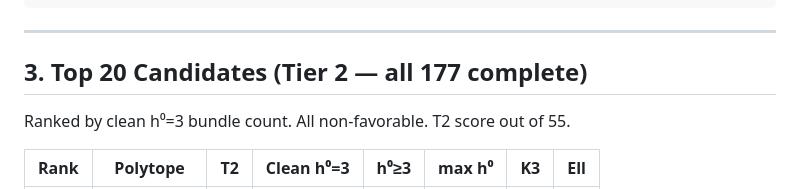
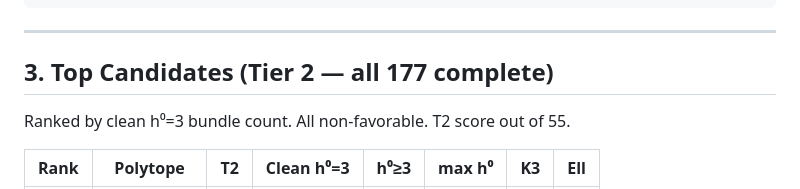
Before and after one commit to sethc5/cytools_project, a Markdown page: CATALOGUE.md, the part around the change. GitHub-like rendering.

```diff
--- a/CATALOGUE.md
+++ b/CATALOGUE.md
@@ -65,7 +65,7 @@
 
 ---
 
-## 3. Top 20 Candidates (Tier 2 — all 177 complete)
+## 3. Top Candidates (Tier 2 — all 177 complete)
 
 Ranked by clean h⁰=3 bundle count. All non-favorable. T2 score out of 55.
 
```
Also changed, not shown: FINDINGS.md (+1 -1 lines), PROCESS_LOG.md (+1 -1 lines).
